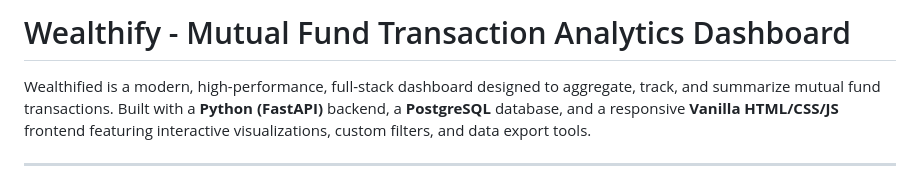
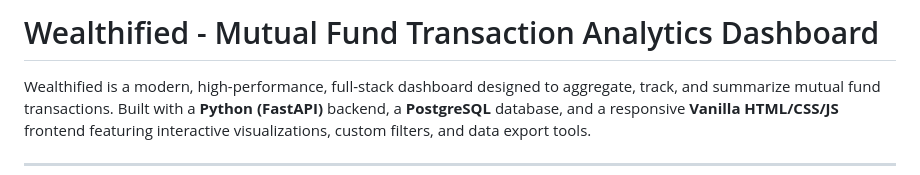
Before and after one commit to Balaji-muthu02/Wealthified_task, a Markdown page: README.md, the part around the change. GitHub-like rendering.

Commit message:
Fix project name from 'Wealthify' to 'Wealthified'

```diff
--- a/README.md
+++ b/README.md
@@ -1,4 +1,4 @@
-# Wealthify - Mutual Fund Transaction Analytics Dashboard
+# Wealthified - Mutual Fund Transaction Analytics Dashboard
 
 Wealthified is a modern, high-performance, full-stack dashboard designed to aggregate, track, and summarize mutual fund transactions. Built with a **Python (FastAPI)** backend, a **PostgreSQL** database, and a responsive **Vanilla HTML/CSS/JS** frontend featuring interactive visualizations, custom filters, and data export tools.
 
```
